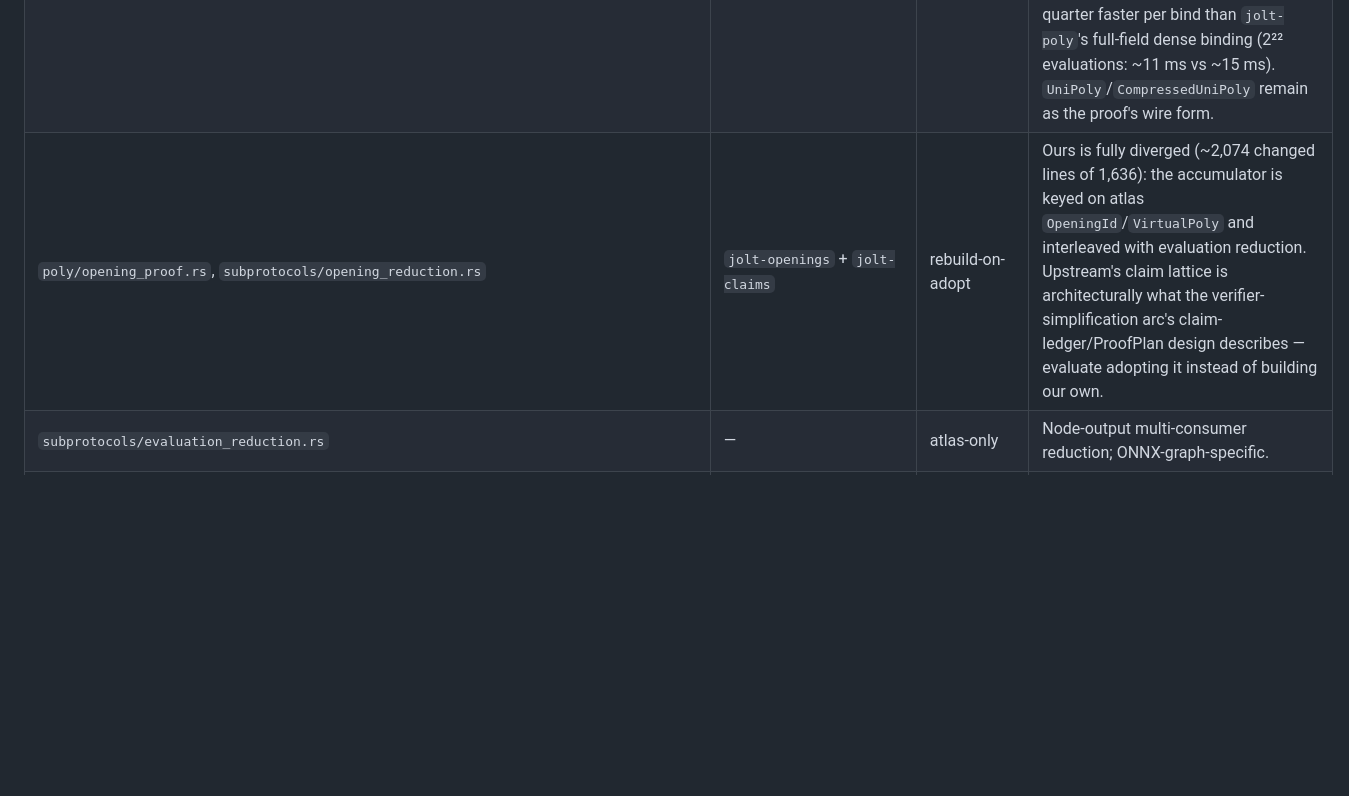
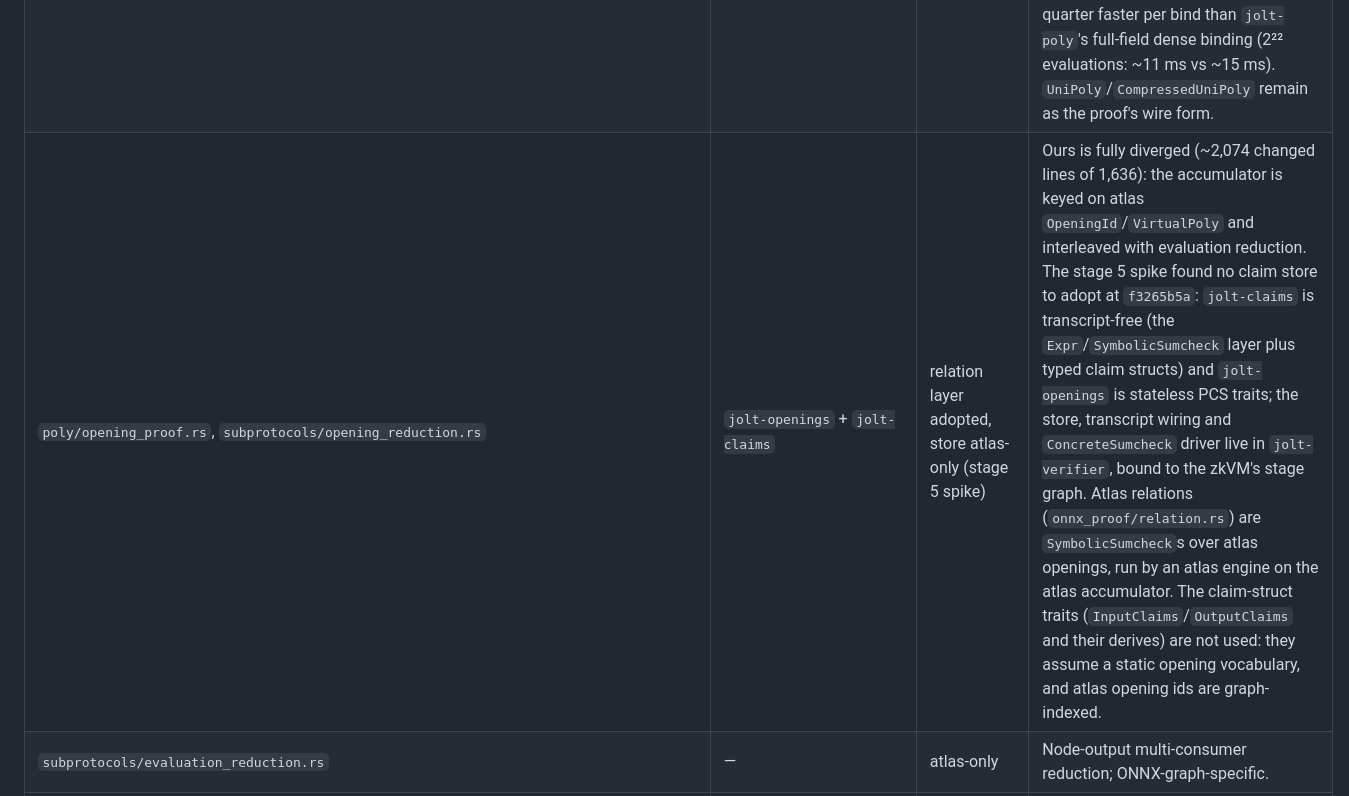
Before and after one commit to ICME-Lab/jolt-atlas, a Markdown page: docs/upstream-inventory.md, the part around the change. Drawn GitHub-style; blank space fills up the shorter version.

Commit message:
Record the stage 5 spike finding in the inventory
Co-Authored-By: Claude Opus 5.5 <noreply@anthropic.com>

```diff
--- a/docs/upstream-inventory.md
+++ b/docs/upstream-inventory.md
@@ -33,7 +33,7 @@ architectures; adopt upstream's design and rebuild our semantics inside it), **a
 | `transcripts/` (blake2b, keccak) | `jolt-transcript` | adopted (stage 3) | `jolt-transcript` is vendored; `joltworks::transcripts` keeps our `Transcript` trait as a thin layer over upstream's split surface (`ProverState`/`VerifierState`, codecs, `grind`). The remaining delta is that trait itself, which the stage-4 ports replace with upstream's. |
 | `subprotocols/sumcheck{,_prover,_verifier}.rs` | `jolt-sumcheck` | adopt+delta (stage 4b) | Heavily diverged both ways (~842 changed lines vs the 2026-06 jolt-core copy); our batching and instance traits vs their scheduler/recorder. Upstream takes the facade `T: Transcript<Challenge = F>` (no proof-of-work hook, full-field challenges); our rounds grind (stage 3) and bind with the 125-bit `MontU128Challenge`. Both are met without a vendored delta (`subprotocols/upstream_sumcheck.rs`: a facade view that grinds before each challenge, and `JoltField::challenge_from_field`). The batched driver runs on upstream's engine, and `SumcheckInstanceProver` extends upstream's `ProveRounds`: every instance proves its own rounds, and the trait keeps only the claim lifecycle (degree, input claim, cached openings) that stage 5 replaces. |
 | `poly/` core (dense, multilinear, eq, split_eq, unipoly, compact, lagrange, …) | `jolt-poly` | adopt+delta (stage 4b) | Round kernels run on upstream's `GruenSplitEqPolynomial` and round messages are upstream `UnivariatePoly`s; ours is retired, and `poly/split_eq_poly.rs` keeps only atlas extensions over upstream's (the delayed-reduction fold, Gruen round helpers with endpoint closures). The operand polynomials stay ours (`MultilinearPolynomial`, `RaPolynomial`): they bind with the 125-bit challenge and keep the compact small-scalar layouts, about a quarter faster per bind than `jolt-poly`'s full-field dense binding (2²² evaluations: ~11 ms vs ~15 ms). `UniPoly`/`CompressedUniPoly` remain as the proof's wire form. |
-| `poly/opening_proof.rs`, `subprotocols/opening_reduction.rs` | `jolt-openings` + `jolt-claims` | rebuild-on-adopt | Ours is fully diverged (~2,074 changed lines of 1,636): the accumulator is keyed on atlas `OpeningId`/`VirtualPoly` and interleaved with evaluation reduction. Upstream's claim lattice is architecturally what the verifier-simplification arc's claim-ledger/ProofPlan design describes — evaluate adopting it instead of building our own. |
+| `poly/opening_proof.rs`, `subprotocols/opening_reduction.rs` | `jolt-openings` + `jolt-claims` | relation layer adopted, store atlas-only (stage 5 spike) | Ours is fully diverged (~2,074 changed lines of 1,636): the accumulator is keyed on atlas `OpeningId`/`VirtualPoly` and interleaved with evaluation reduction. The stage 5 spike found no claim store to adopt at `f3265b5a`: `jolt-claims` is transcript-free (the `Expr`/`SymbolicSumcheck` layer plus typed claim structs) and `jolt-openings` is stateless PCS traits; the store, transcript wiring and `ConcreteSumcheck` driver live in `jolt-verifier`, bound to the zkVM's stage graph. Atlas relations (`onnx_proof/relation.rs`) are `SymbolicSumcheck`s over atlas openings, run by an atlas engine on the atlas accumulator. The claim-struct traits (`InputClaims`/`OutputClaims` and their derives) are not used: they assume a static opening vocabulary, and atlas opening ids are graph-indexed. |
 | `subprotocols/evaluation_reduction.rs` | — | atlas-only | Node-output multi-consumer reduction; ONNX-graph-specific. |
 | `poly/commitment/{commitment_scheme,dory,hyperkzg,pedersen,mock}` | `jolt-akita` (+ `jolt-openings` traits) | retire (BN254) / adopt (Akita) | `dory` and `hyperkzg` are BN254-only and are deleted at stage 7b of `specs/adoption-program.md`, never vendored; `pedersen` was deleted with `zk` at stage 0 (nothing else used it); until then the Dory perf work (one-hot commit paths, sparse RLC) stays in place. Akita arrives at stage 7a from the `akita-adapter` branch's `AkitaScheme`; `mock` stays as a test PCS. |
 | `subprotocols/{shout,booleanity,hamming_booleanity,hamming_weight}` | twist/shout ancestry in upstream crates | adopted onto the engine (stage 4b) | Shared ancestry, diverged. Each implements upstream's `ProveRounds` over upstream's split eq; the relations themselves stay ours. |
```
